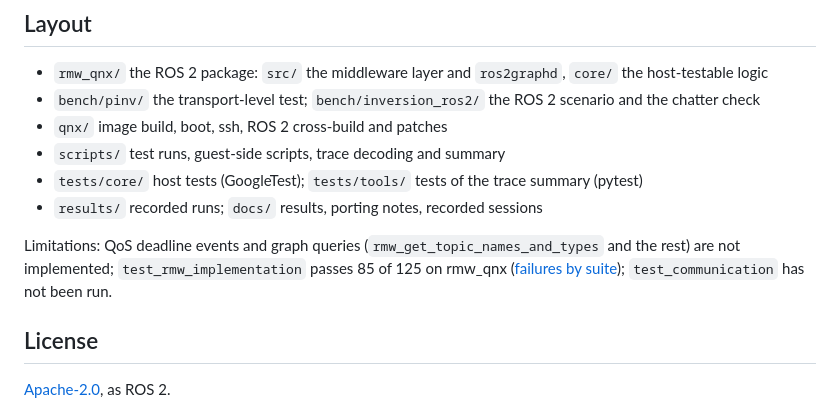
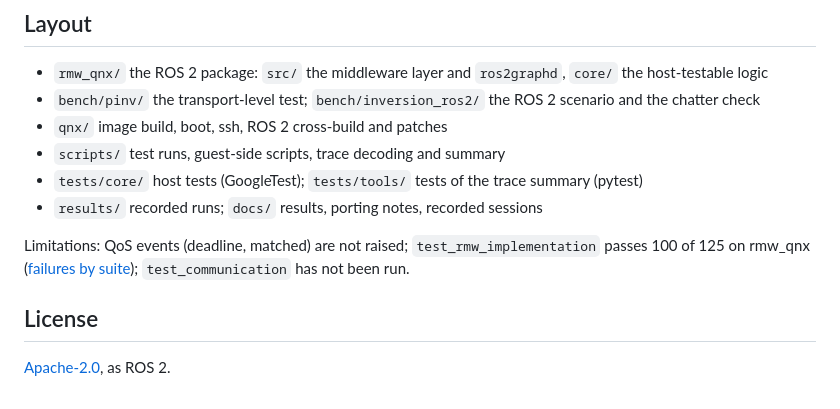
Before and after one commit to Marc-Dvci/rmw_qnx, a Markdown page: README.md, the part around one of its changes. Drawn GitHub-style.

```diff
--- a/README.md
+++ b/README.md
@@ -211,8 +222,7 @@ No public RMW implementation over QNX message passing was found in a search of G
 - `tests/core/` host tests (GoogleTest); `tests/tools/` tests of the trace summary (pytest)
 - `results/` recorded runs; `docs/` results, porting notes, recorded sessions
 
-Limitations: QoS deadline events and graph queries (`rmw_get_topic_names_and_types` and the rest) are not
-implemented; `test_rmw_implementation` passes 85 of 125 on rmw_qnx ([failures by suite](docs/RESULTS.md#1e-ros-2s-own-rmw-test-suite));
+Limitations: QoS events (deadline, matched) are not raised; `test_rmw_implementation` passes 100 of 125 on rmw_qnx ([failures by suite](docs/RESULTS.md#1e-ros-2s-own-rmw-test-suite));
 `test_communication` has not been run.
 
 ## License
```
Also changed, not shown: other parts of README.md (+38 -27 lines), SECURITY.md (+15 -9 lines), docs/priority_path.png (added), 4 other files.
